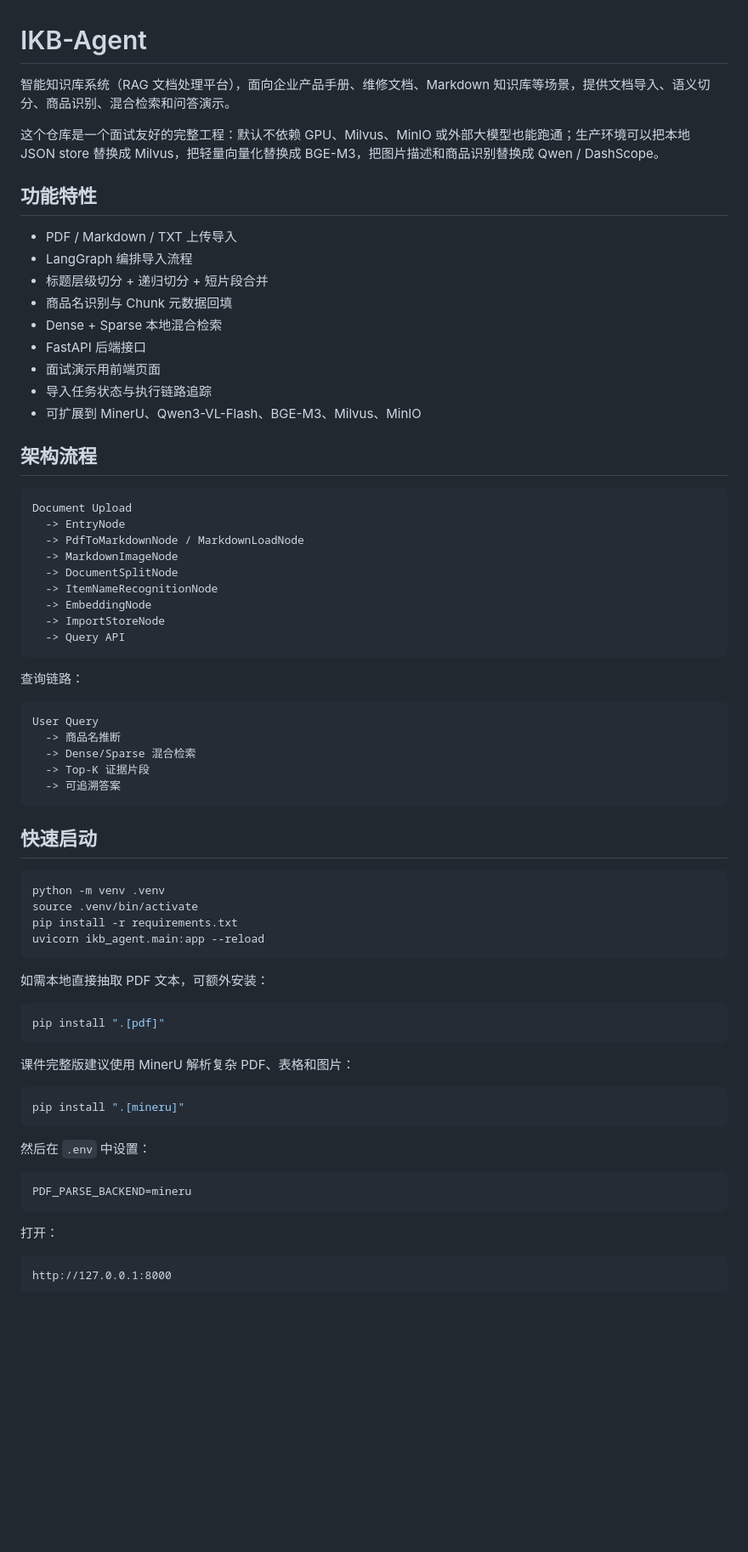
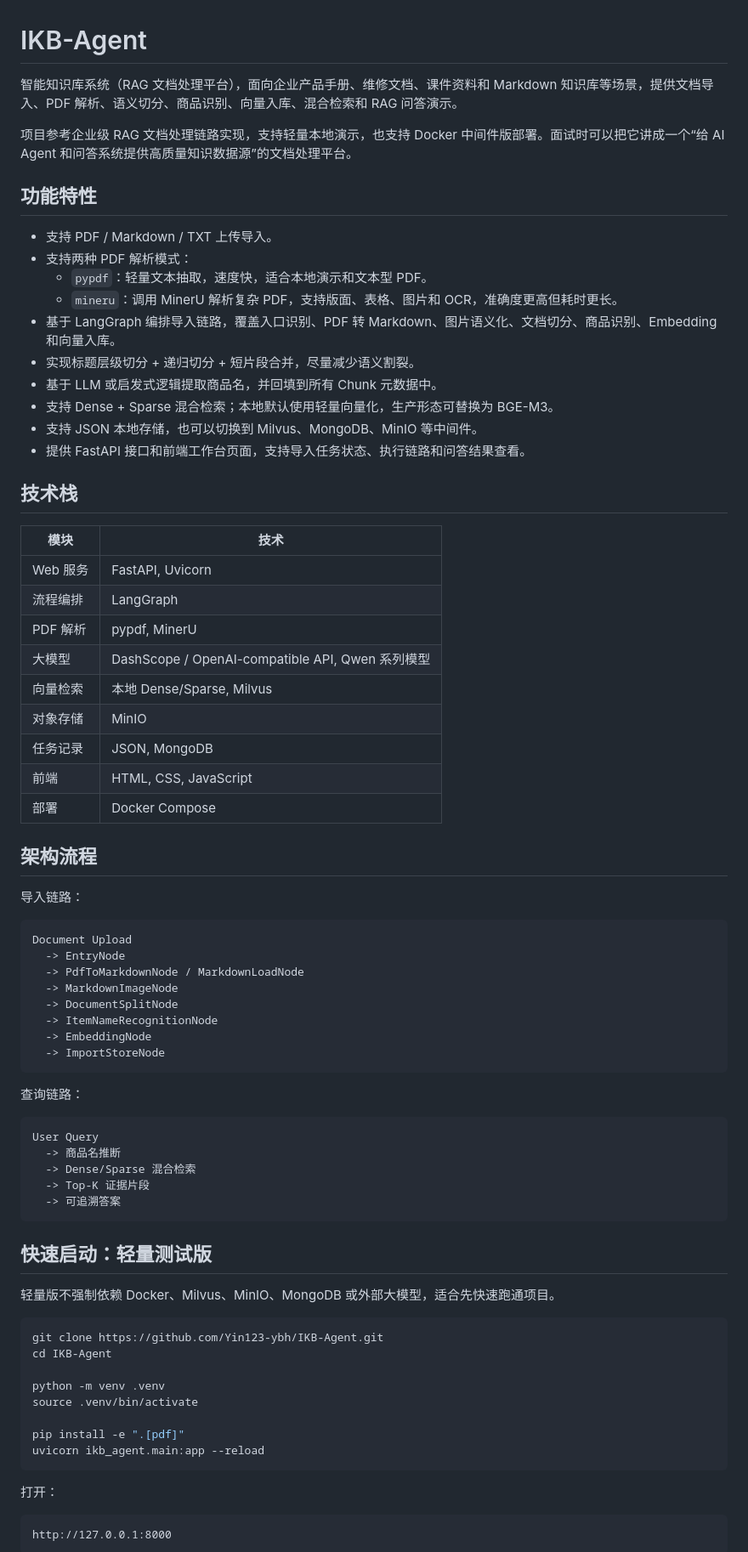
Before and after one commit to Yin123-ybh/IKB-Agent, a Markdown page: README.md, the part around one of its changes. Shown at 85% size. Rendered like a GitHub page; blank space fills up the shorter version.

````diff
--- a/README.md
+++ b/README.md
@@ -1,22 +1,39 @@
 # IKB-Agent
 
-智能知识库系统（RAG 文档处理平台），面向企业产品手册、维修文档、Markdown 知识库等场景，提供文档导入、语义切分、商品识别、混合检索和问答演示。
+智能知识库系统（RAG 文档处理平台），面向企业产品手册、维修文档、课件资料和 Markdown 知识库等场景，提供文档导入、PDF 解析、语义切分、商品识别、向量入库、混合检索和 RAG 问答演示。
 
-这个仓库是一个面试友好的完整工程：默认不依赖 GPU、Milvus、MinIO 或外部大模型也能跑通；生产环境可以把本地 JSON store 替换成 Milvus，把轻量向量化替换成 BGE-M3，把图片描述和商品识别替换成 Qwen / DashScope。
+项目参考企业级 RAG 文档处理链路实现，支持轻量本地演示，也支持 Docker 中间件版部署。面试时可以把它讲成一个“给 AI Agent 和问答系统提供高质量知识数据源”的文档处理平台。
 
 ## 功能特性
 
-- PDF / Markdown / TXT 上传导入
-- LangGraph 编排导入流程
-- 标题层级切分 + 递归切分 + 短片段合并
-- 商品名识别与 Chunk 元数据回填
-- Dense + Sparse 本地混合检索
-- FastAPI 后端接口
-- 面试演示用前端页面
-- 导入任务状态与执行链路追踪
-- 可扩展到 MinerU、Qwen3-VL-Flash、BGE-M3、Milvus、MinIO
+- 支持 PDF / Markdown / TXT 上传导入。
+- 支持两种 PDF 解析模式：
+  - `pypdf`：轻量文本抽取，速度快，适合本地演示和文本型 PDF。
+  - `mineru`：调用 MinerU 解析复杂 PDF，支持版面、表格、图片和 OCR，准确度更高但耗时更长。
+- 基于 LangGraph 编排导入链路，覆盖入口识别、PDF 转 Markdown、图片语义化、文档切分、商品识别、Embedding 和向量入库。
+- 实现标题层级切分 + 递归切分 + 短片段合并，尽量减少语义割裂。
+- 基于 LLM 或启发式逻辑提取商品名，并回填到所有 Chunk 元数据中。
+- 支持 Dense + Sparse 混合检索；本地默认使用轻量向量化，生产形态可替换为 BGE-M3。
+- 支持 JSON 本地存储，也可以切换到 Milvus、MongoDB、MinIO 等中间件。
+- 提供 FastAPI 接口和前端工作台页面，支持导入任务状态、执行链路和问答结果查看。
+
+## 技术栈
+
+| 模块 | 技术 |
+| --- | --- |
+| Web 服务 | FastAPI, Uvicorn |
+| 流程编排 | LangGraph |
+| PDF 解析 | pypdf, MinerU |
+| 大模型 | DashScope / OpenAI-compatible API, Qwen 系列模型 |
+| 向量检索 | 本地 Dense/Sparse, Milvus |
+| 对象存储 | MinIO |
+| 任务记录 | JSON, MongoDB |
+| 前端 | HTML, CSS, JavaScript |
+| 部署 | Docker Compose |
 
 ## 架构流程
+
+导入链路：
 
 ```text
 Document Upload
@@ -27,7 +44,6 @@ Document Upload
   -> ItemNameRecognitionNode
   -> EmbeddingNode
   -> ImportStoreNode
-  -> Query API
 ```
 
 查询链路：
@@ -40,31 +56,19 @@ User Query
   -> 可追溯答案
 ```
 
-## 快速启动
+## 快速启动：轻量测试版
+
+轻量版不强制依赖 Docker、Milvus、MinIO、MongoDB 或外部大模型，适合先快速跑通项目。
 
 ```bash
+git clone https://github.com/Yin123-ybh/IKB-Agent.git
+cd IKB-Agent
+
 python -m venv .venv
 source .venv/bin/activate
-pip install -r requirements.txt
+
+pip install -e ".[pdf]"
 uvicorn ikb_agent.main:app --reload
-```
-
-如需本地直接抽取 PDF 文本，可额外安装：
-
-```bash
-pip install ".[pdf]"
-```
-
-课件完整版建议使用 MinerU 解析复杂 PDF、表格和图片：
-
-```bash
-pip install ".[mineru]"
-```
-
-然后在 `.env` 中设置：
-
-```env
-PDF_PARSE_BACKEND=mineru
 ```
 
 打开：
````
Also changed, not shown: other parts of README.md (+148 -68 lines).
